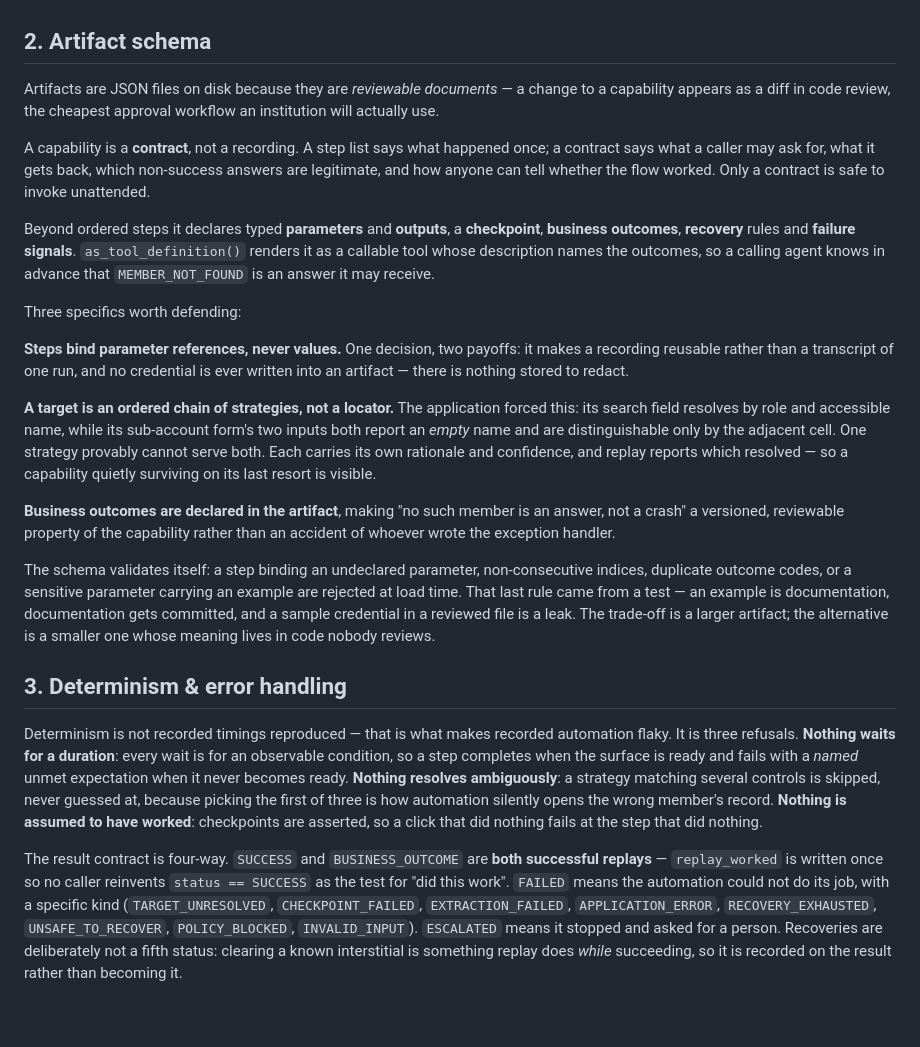
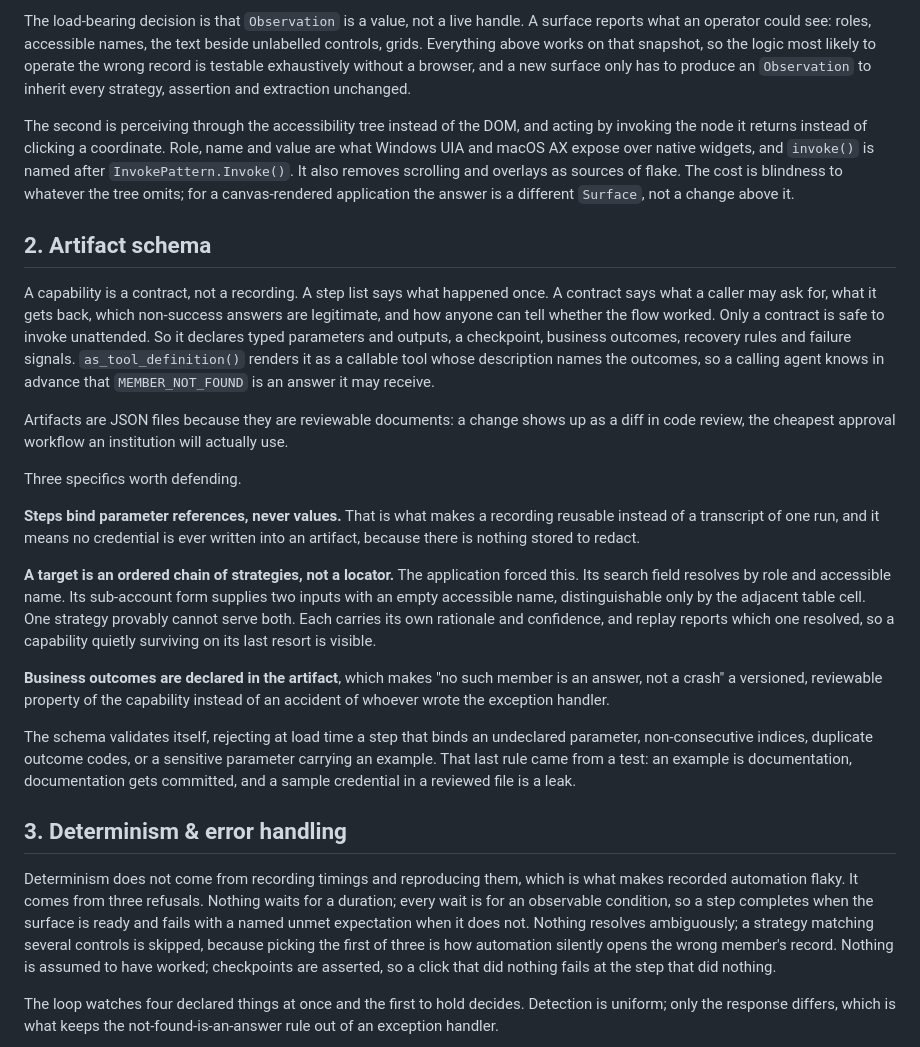
Before and after one commit to nirali112/computer-use-automation-system, a Markdown page: REPORT.md, the part around one of its changes. GitHub-like rendering; blank space fills up the shorter version.

```diff
--- a/REPORT.md
+++ b/REPORT.md
@@ -28,64 +43,26 @@ no database.
+The load-bearing decision is that `Observation` is a value, not a live handle. A surface reports what an operator could see: roles, accessible names, the text beside unlabelled controls, grids. Everything above works on that snapshot, so the logic most likely to operate the wrong record is testable exhaustively without a browser, and a new surface only has to produce an `Observation` to inherit every strategy, assertion and extraction unchanged.
+
+The second is perceiving through the accessibility tree instead of the DOM, and acting by invoking the node it returns instead of clicking a coordinate. Role, name and value are what Windows UIA and macOS AX expose over native widgets, and `invoke()` is named after `InvokePattern.Invoke()`. It also removes scrolling and overlays as sources of flake. The cost is blindness to whatever the tree omits; for a canvas-rendered application the answer is a different `Surface`, not a change above it.
 
 ## 2. Artifact schema
 
-Artifacts are JSON files on disk because they are *reviewable documents* — a
-change to a capability appears as a diff in code review, the cheapest approval
-workflow an institution will actually use.
+A capability is a contract, not a recording. A step list says what happened once. A contract says what a caller may ask for, what it gets back, which non-success answers are legitimate, and how anyone can tell whether the flow worked. Only a contract is safe to invoke unattended. So it declares typed parameters and outputs, a checkpoint, business outcomes, recovery rules and failure signals. `as_tool_definition()` renders it as a callable tool whose description names the outcomes, so a calling agent knows in advance that `MEMBER_NOT_FOUND` is an answer it may receive.
 
-A capability is a **contract**, not a recording. A step list says what happened
-once; a contract says what a caller may ask for, what it gets back, which
-non-success answers are legitimate, and how anyone can tell whether the flow
-worked. Only a contract is safe to invoke unattended.
+Artifacts are JSON files because they are reviewable documents: a change shows up as a diff in code review, the cheapest approval workflow an institution will actually use.
 
-Beyond ordered steps it declares typed **parameters** and **outputs**, a
-**checkpoint**, **business outcomes**, **recovery** rules and **failure
-signals**. `as_tool_definition()` renders it as a callable tool whose description
-names the outcomes, so a calling agent knows in advance that `MEMBER_NOT_FOUND`
-is an answer it may receive.
+Three specifics worth defending.
 
-Three specifics worth defending:
+**Steps bind parameter references, never values.** That is what makes a recording reusable instead of a transcript of one run, and it means no credential is ever written into an artifact, because there is nothing stored to redact.
 
-**Steps bind parameter references, never values.** One decision, two payoffs: it
-makes a recording reusable rather than a transcript of one run, and no credential
-is ever written into an artifact — there is nothing stored to redact.
+**A target is an ordered chain of strategies, not a locator.** The application forced this. Its search field resolves by role and accessible name. Its sub-account form supplies two inputs with an empty accessible name, distinguishable only by the adjacent table cell. One strategy provably cannot serve both. Each carries its own rationale and confidence, and replay reports which one resolved, so a capability quietly surviving on its last resort is visible.
 
-**A target is an ordered chain of strategies, not a locator.** The application
-forced this: its search field resolves by role and accessible name, while its
-sub-account form's two inputs both report an *empty* name and are
-distinguishable only by the adjacent cell. One strategy provably cannot serve
-both. Each carries its own rationale and confidence, and replay reports which
-resolved — so a capability quietly surviving on its last resort is visible.
+**Business outcomes are declared in the artifact**, which makes "no such member is an answer, not a crash" a versioned, reviewable property of the capability instead of an accident of whoever wrote the exception handler.
 
-**Business outcomes are declared in the artifact**, making "no such member is an
-answer, not a crash" a versioned, reviewable property of the capability rather
-than an accident of whoever wrote the exception handler.
-
-The schema validates itself: a step binding an undeclared parameter,
-non-consecutive indices, duplicate outcome codes, or a sensitive parameter
-carrying an example are rejected at load time. That last rule came from a test —
-an example is documentation, documentation gets committed, and a sample
-credential in a reviewed file is a leak. The trade-off is a larger artifact; the
-alternative is a smaller one whose meaning lives in code nobody reviews.
+The schema validates itself, rejecting at load time a step that binds an undeclared parameter, non-consecutive indices, duplicate outcome codes, or a sensitive parameter carrying an example. That last rule came from a test: an example is documentation, documentation gets committed, and a sample credential in a reviewed file is a leak.
 
 ## 3. Determinism & error handling
 
-Determinism is not recorded timings reproduced — that is what makes recorded
-automation flaky. It is three refusals. **Nothing waits for a duration**: every
-wait is for an observable condition, so a step completes when the surface is
-ready and fails with a *named* unmet expectation when it never becomes ready.
-**Nothing resolves ambiguously**: a strategy matching several controls is
-skipped, never guessed at, because picking the first of three is how automation
-silently opens the wrong member's record. **Nothing is assumed to have worked**:
-checkpoints are asserted, so a click that did nothing fails at the step that did
-nothing.
+Determinism does not come from recording timings and reproducing them, which is what makes recorded automation flaky. It comes from three refusals. Nothing waits for a duration; every wait is for an observable condition, so a step completes when the surface is ready and fails with a named unmet expectation when it does not. Nothing resolves ambiguously; a strategy matching several controls is skipped, because picking the first of three is how automation silently opens the wrong member's record. Nothing is assumed to have worked; checkpoints are asserted, so a click that did nothing fails at the step that did nothing.
 
-The result contract is four-way. `SUCCESS` and `BUSINESS_OUTCOME` are **both
-successful replays** — `replay_worked` is written once so no caller reinvents
-`status == SUCCESS` as the test for "did this work". `FAILED` means the
-automation could not do its job, with a specific kind (`TARGET_UNRESOLVED`,
-`CHECKPOINT_FAILED`, `EXTRACTION_FAILED`, `APPLICATION_ERROR`,
-`RECOVERY_EXHAUSTED`, `UNSAFE_TO_RECOVER`, `POLICY_BLOCKED`, `INVALID_INPUT`).
-`ESCALATED` means it stopped and asked for a person. Recoveries are deliberately
-not a fifth status: clearing a known interstitial is something replay does
-*while* succeeding, so it is recorded on the result rather than becoming it.
+The loop watches four declared things at once and the first to hold decides. Detection is uniform; only the response differs, which is what keeps the not-found-is-an-answer rule out of an exception handler.
 
```
Also changed, not shown: other parts of REPORT.md (+108 -144 lines).
